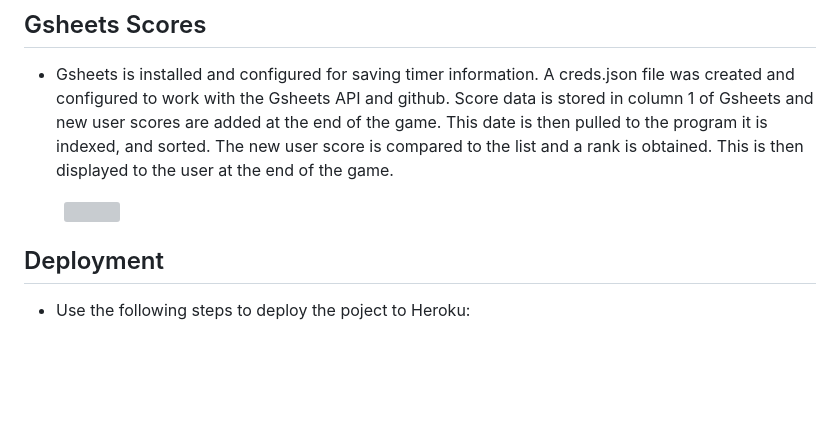
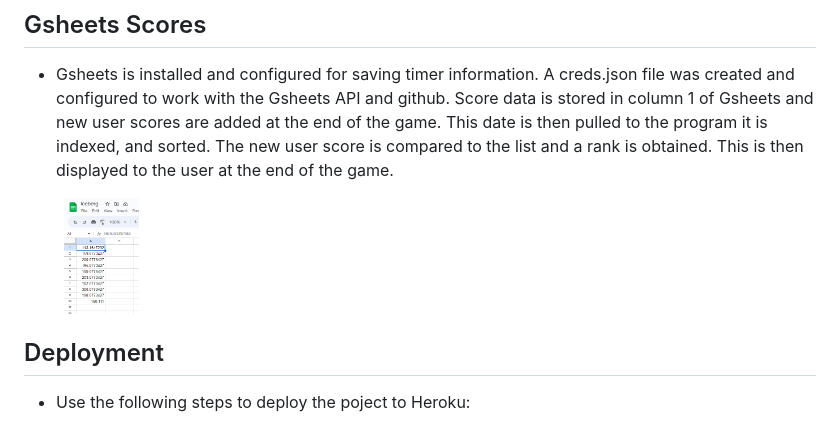
Before and after one commit to Shaga-Matula/Iceberg, a Markdown page: README.md, the part around the change printed below. Rendered like a GitHub page; pictures changed too: assets/images/gsheet.png (added); blank space fills up the shorter version; grey boxes are pictures that could not be loaded.

```diff
--- a/README.md
+++ b/README.md
@@ -562,7 +564,7 @@ At the time of creation, the PEP8 online Python validation website was inoperati
 - Gsheets is installed and configured for saving timer information. A creds.json file was created and configured to work with the Gsheets API and github. Score data is stored in column 1 of Gsheets and new user scores are added at the end of the game. This date is then pulled to the program it is indexed, and sorted. The new user score is compared to the list and a rank is obtained. This is then displayed to the user at the end of the game.
 
 <figure>
-  <img src="assets/images/winner.png" width=300>
+  <img src="assets/images/gsheet.png" width=75>
 </figure>
 
 
```
Also changed, not shown: other parts of README.md (+3 -1 lines), 1 other file.
